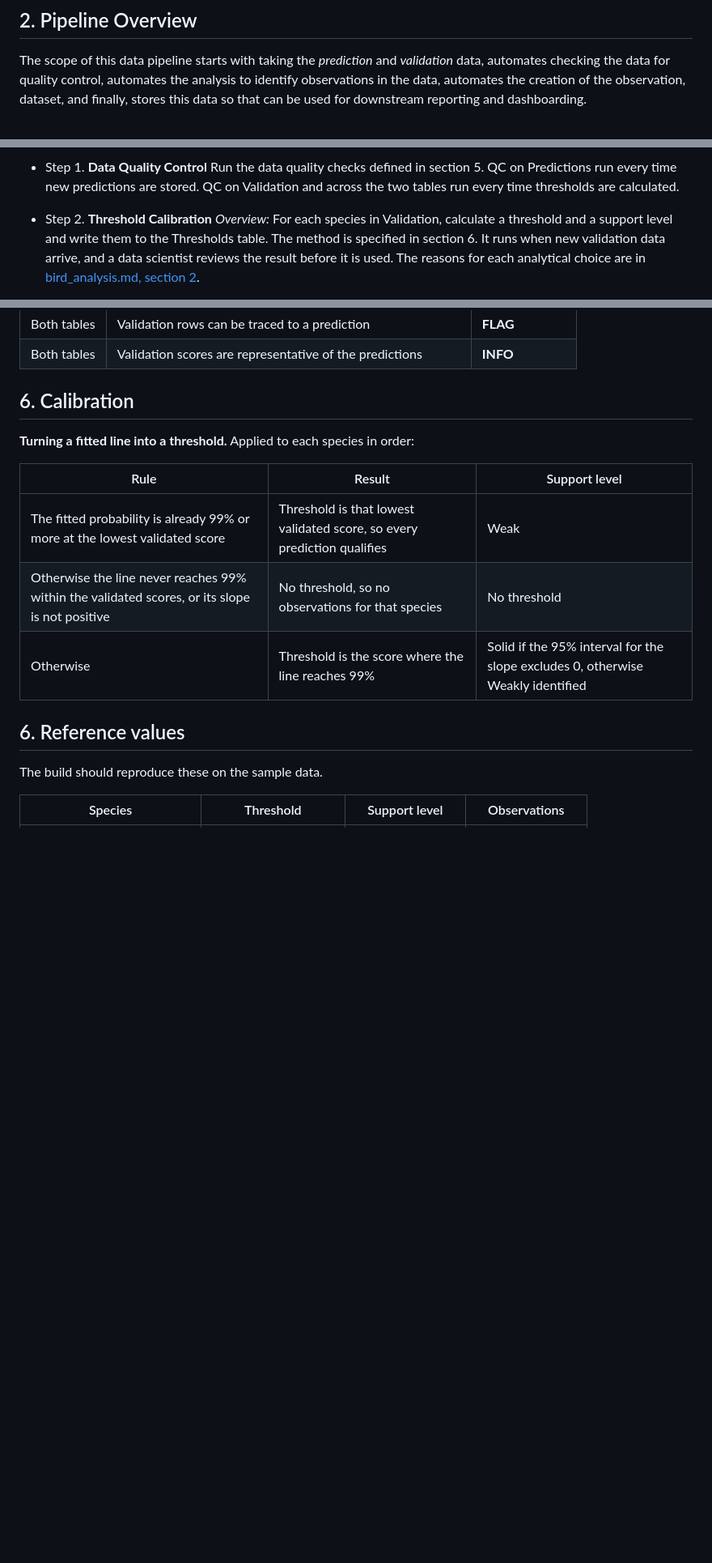
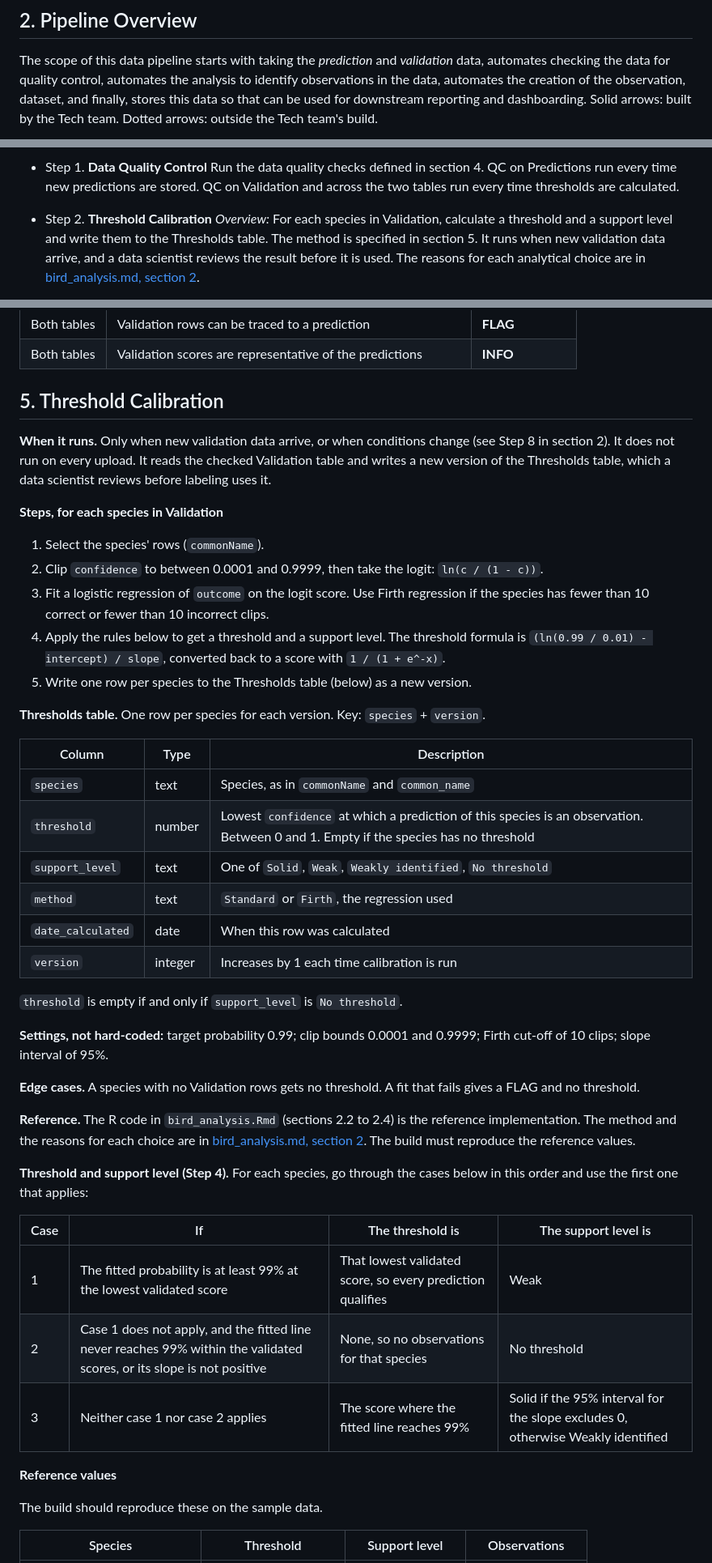
Before and after one commit to srcohen/NS_SDS_TakeHomeProject_SCohen, a Markdown page: Data_Birds/Tech_Requirements.md, 3 parts joined by grey strips. Shown at 81% size. Drawn GitHub-style; blank space fills up the shorter version.

Commit message:
continue to have threshold calibration in requirements and improving clarity and reducing wordiness
Co-Authored-By: Claude Sonnet 5.5 <noreply@anthropic.com>

````diff
--- a/Data_Birds/Tech_Requirements.md
+++ b/Data_Birds/Tech_Requirements.md
@@ -18,6 +30,7 @@ has at least a 99% chance of being correct. A prediction at or above its species
 The scope of this data pipeline starts with taking the *prediction* and *validation* data, automates checking the data for
 quality control, automates the analysis to identify observations in the data, automates the creation of the observation,
 dataset, and finally, stores this data so that can be used for downstream reporting and dashboarding.
+Solid arrows: built by the Tech team. Dotted arrows: outside the Tech team's build.
 
 ```mermaid
 flowchart TD
@@ -51,13 +64,13 @@ flowchart TD
 ```
 
  - Step 1. **Data Quality Control**
-Run the data quality checks defined in section 5.
+Run the data quality checks defined in section 4.
 QC on Predictions run every time new predictions are stored.
 QC on Validation and across the two tables run every time thresholds are calculated.
 
  - Step 2. **Threshold Calibration**
 *Overview:* For each species in Validation, calculate a threshold and a support level
-and write them to the Thresholds table. The method is specified in section 6. It
+and write them to the Thresholds table. The method is specified in section 5. It
 runs when new validation data arrive, and a data scientist reviews the result before
 it is used. The reasons for each analytical choice are in
 [bird_analysis.md, section 2](bird_analysis.md#2-modelling-from-confidence-scores-to-species-thresholds).
@@ -160,18 +175,46 @@ The sample data give no STOP. The full rules and the results on the sample are i
 | Both tables | Validation rows can be traced to a prediction | **FLAG** |
 | Both tables | Validation scores are representative of the predictions | **INFO** |
 
-## 6. Calibration
+## 5. Threshold Calibration
 
-**Turning a fitted line into a threshold.** Applied to each species in order:
+**When it runs.** Only when new validation data arrive, or when conditions change (see Step 8 in section 2). It does not run on every upload. It reads the checked Validation table and writes a new version of the Thresholds table, which a data scientist reviews before labeling uses it.
 
-| Rule | Result | Support level |
+**Steps, for each species in Validation**
+
+1. Select the species' rows (`commonName`).
+2. Clip `confidence` to between 0.0001 and 0.9999, then take the logit: `ln(c / (1 - c))`.
+3. Fit a logistic regression of `outcome` on the logit score. Use Firth regression if the species has fewer than 10 correct or fewer than 10 incorrect clips.
+4. Apply the rules below to get a threshold and a support level. The threshold formula is `(ln(0.99 / 0.01) - intercept) / slope`, converted back to a score with `1 / (1 + e^-x)`.
+5. Write one row per species to the Thresholds table (below) as a new version.
+
+**Thresholds table.** One row per species for each version. Key: `species` + `version`.
+
+| Column | Type | Description |
 |---|---|---|
-| The fitted probability is already 99% or more at the lowest validated score | Threshold is that lowest validated score, so every prediction qualifies | Weak |
-| Otherwise the line never reaches 99% within the validated scores, or its slope is not positive | No threshold, so no observations for that species | No threshold |
-| Otherwise | Threshold is the score where the line reaches 99% | Solid if the 95% interval for the slope excludes 0, otherwise Weakly identified |
+| `species` | text | Species, as in `commonName` and `common_name` |
+| `threshold` | number | Lowest `confidence` at which a prediction of this species is an observation. Between 0 and 1. Empty if the species has no threshold |
+| `support_level` | text | One of `Solid`, `Weak`, `Weakly identified`, `No threshold` |
+| `method` | text | `Standard` or `Firth`, the regression used |
+| `date_calculated` | date | When this row was calculated |
+| `version` | integer | Increases by 1 each time calibration is run |
 
+`threshold` is empty if and only if `support_level` is `No threshold`.
 
-## 6. Reference values
+**Settings, not hard-coded:** target probability 0.99; clip bounds 0.0001 and 0.9999; Firth cut-off of 10 clips; slope interval of 95%.
+
+**Edge cases.** A species with no Validation rows gets no threshold. A fit that fails gives a FLAG and no threshold.
+
+**Reference.** The R code in `bird_analysis.Rmd` (sections 2.2 to 2.4) is the reference implementation. The method and the reasons for each choice are in [bird_analysis.md, section 2](bird_analysis.md#2-modelling-from-confidence-scores-to-species-thresholds). The build must reproduce the reference values.
+
+**Threshold and support level (Step 4).** For each species, go through the cases below in this order and use the first one that applies:
+
+| Case | If | The threshold is | The support level is |
+|---|---|---|---|
+| 1 | The fitted probability is at least 99% at the lowest validated score | That lowest validated score, so every prediction qualifies | Weak |
+| 2 | Case 1 does not apply, and the fitted line never reaches 99% within the validated scores, or its slope is not positive | None, so no observations for that species | No threshold |
+| 3 | Neither case 1 nor case 2 applies | The score where the fitted line reaches 99% | Solid if the 95% interval for the slope excludes 0, otherwise Weakly identified |
+
+**Reference values**
 
 The build should reproduce these on the sample data.
 
````
Also changed, not shown: other parts of Data_Birds/Tech_Requirements.md (+51 -6 lines).
